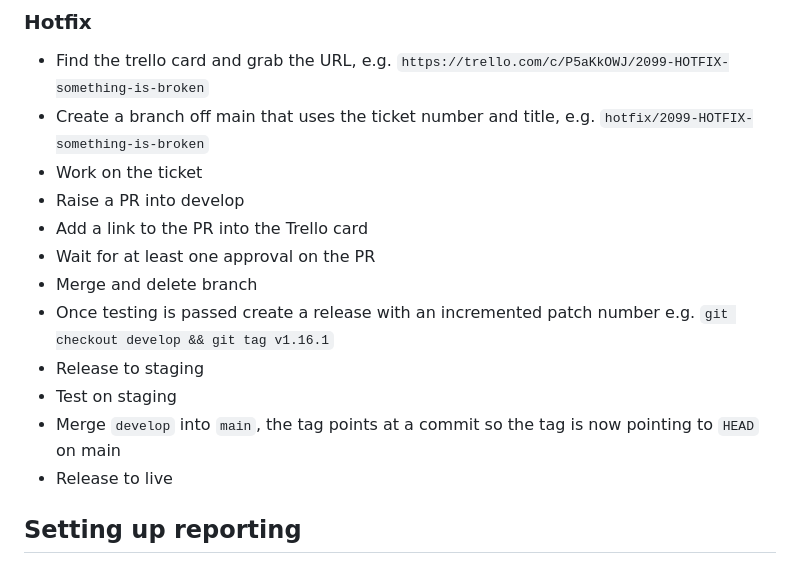
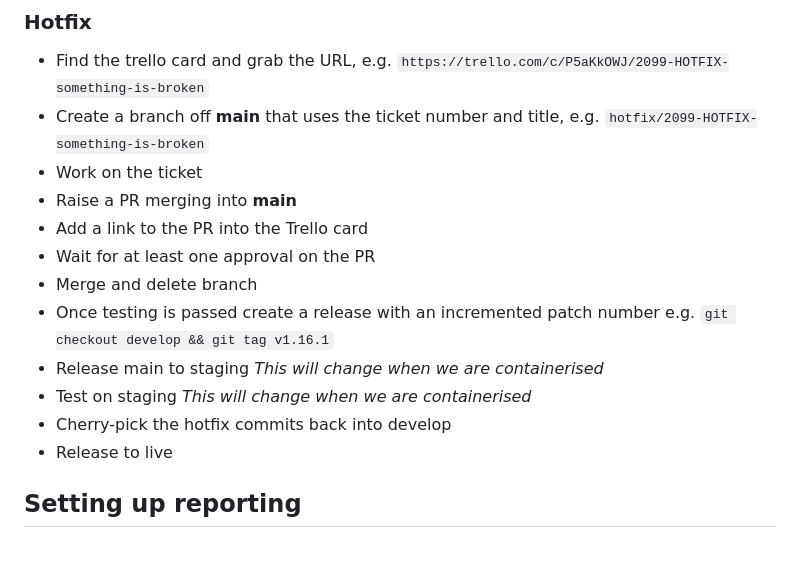
Before and after one commit to neontribe/ARCVService, a Markdown page: README.md, the part around the change. Rendered like a GitHub page.

Commit message:
docs: tweaks to hotfix release notes

```diff
--- a/README.md
+++ b/README.md
@@ -50,16 +50,16 @@ Use [semver](https://semver.org/) for versioning. Each sprint is considered a mi
 ### Hotfix
 
  * Find the trello card and grab the URL, e.g. `https://trello.com/c/P5aKkOWJ/2099-HOTFIX-something-is-broken`
- * Create a branch off main that uses the ticket number and title, e.g. `hotfix/2099-HOTFIX-something-is-broken`
+ * Create a branch off **main** that uses the ticket number and title, e.g. `hotfix/2099-HOTFIX-something-is-broken`
  * Work on the ticket
- * Raise a PR into develop
+ * Raise a PR merging into **main**
  * Add a link to the PR into the Trello card
  * Wait for at least one approval on the PR
  * Merge and delete branch
  * Once testing is passed create a release with an incremented patch number e.g. `git checkout develop && git tag v1.16.1`
- * Release to staging
- * Test on staging
- * Merge `develop` into `main`, the tag points at a commit so the tag is now pointing to `HEAD` on main
+ * Release main to staging *This will change when we are containerised*
+ * Test on staging *This will change when we are containerised*
+ * Cherry-pick the hotfix commits back into develop
  * Release to live
 
 
```
